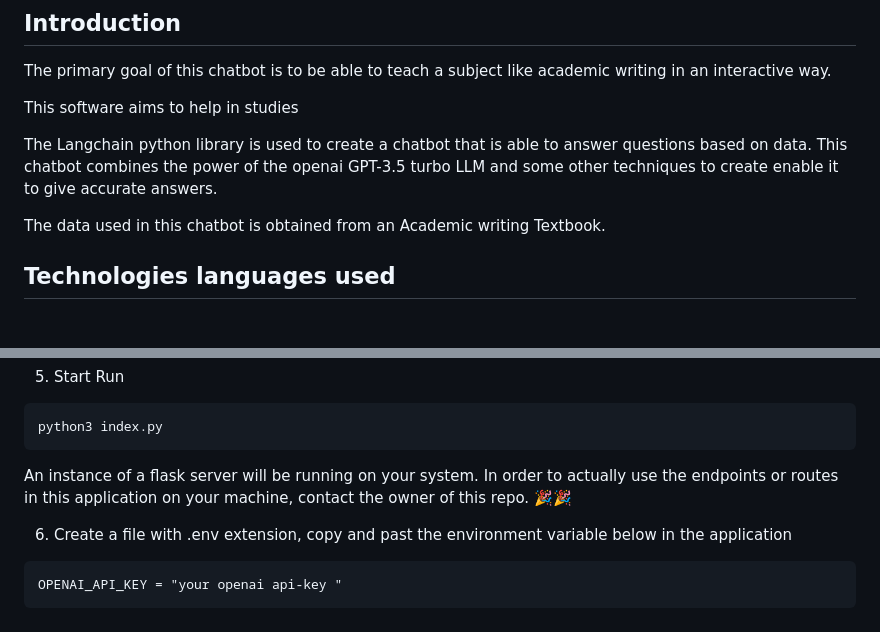
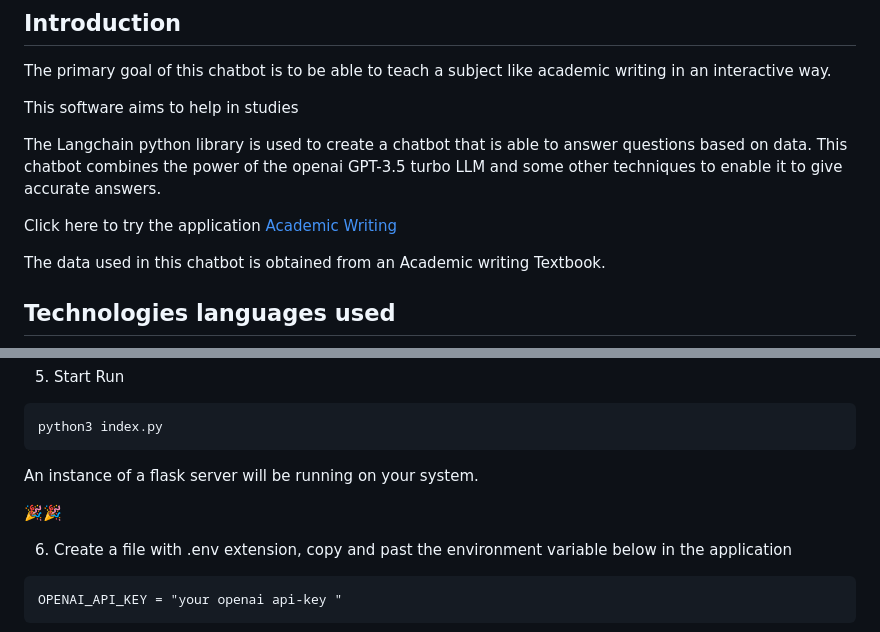
Before and after one commit to AbelTattah/Academic-Writing-Sensei, a Markdown page: README.md, 2 parts joined by grey strips. Drawn GitHub-style; blank space fills up the shorter version.

````diff
--- a/README.md
+++ b/README.md
@@ -10,8 +10,10 @@ writing in an interactive way.
 This software aims to help in studies
 
 The Langchain python library is used to create a chatbot that is able to answer questions based on
-data. This chatbot combines the power of the openai GPT-3.5 turbo LLM and some other techniques to create
+data. This chatbot combines the power of the openai GPT-3.5 turbo LLM and some other techniques to
 enable it to give accurate answers.
+
+Click here to try the application [Academic Writing](https://academic-writing-sensei-1.onrender.com/)
 
 The data used in this chatbot is obtained from an Academic writing Textbook.
 
@@ -78,8 +80,7 @@ python3 index.py
 ```
 
 An instance of a flask server will be running on your system.
-In order to actually use the endpoints or routes in this application on your machine,
-contact the owner of this repo.
+
 🎉🎉
 
 6. Create a file with .env extension, copy and past the environment variable below in
````
